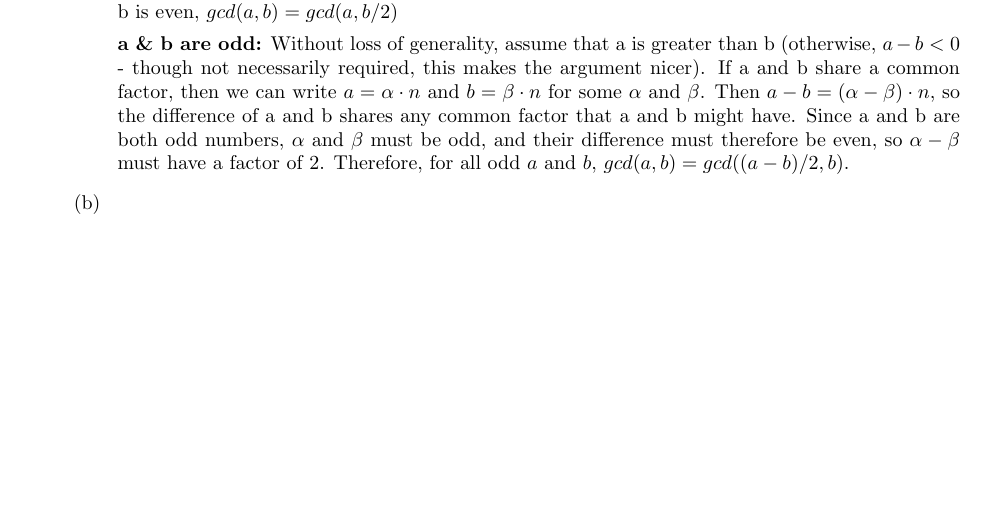
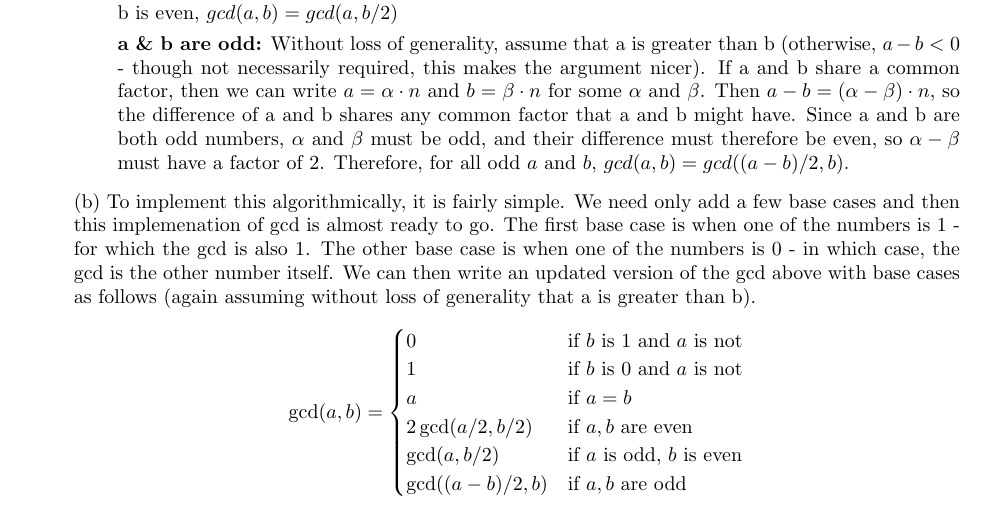
Before and after one commit to Poly1581/CS141HW1, a LaTeX problem sheet (hw1_s22.tex): part of page 5 of 5 before the commit and part of page 5 of 6 after it, cut so that both start at the same text, the shorter picture padded with empty space. Compiled offline with pdfLaTeX.

Commit message:
Added base cases to 5b

```diff
--- a/hw1_s22.tex
+++ b/hw1_s22.tex
@@ -237,7 +237,16 @@ $$\gcd(a, b) = \begin{cases}
 				\item[]{\textbf{a is odd \& b is even:}} If one of a and b are even and the other odd, we can swap them such that the first is odd and the second is even, so without loss of generality, it is enough to consider if only the second is even.  Since a is odd, it has no factors of two, so $gcd(a,b)$ must itself be odd.  Therefore, we can remove as many 2's as necessary from b to make it odd, and so if a is odd and b is even, $gcd(a,b) = gcd(a,b/2)$
 				\item[]{\textbf{a \& b are odd:}} Without loss of generality, assume that a is greater than b (otherwise, $a-b < 0$ - though not necessarily required, this makes the argument nicer).  If a and b share a common factor, then we can write $a=\alpha \cdot n$ and $b=\beta \cdot n$ for some $\alpha$ and $\beta$.  Then $a-b=(\alpha - \beta)\cdot n$, so the difference of a and b shares any common factor that a and b might have.  Since a and b are both odd numbers, $\alpha$ and $\beta$ must be odd, and their difference must therefore be even, so $\alpha - \beta$ must have a factor of $2$.  Therefore, for all odd $a$ and $b$, $gcd(a,b)=gcd((a-b)/2,b)$.
 			\end{itemize}
-	\item[]{(b)}
+	\item[]{(b)} To implement this algorithmically, it is fairly simple.  We need only add a few base cases and then this implemenation of gcd is almost ready to go.  The first base case is when one of the numbers is 1 - for which the gcd is also 1.  The other base case is when one of the numbers is 0 - in which case, the gcd is the other number itself.  We can then write an updated version of the gcd above with base cases as follows (again assuming without loss of generality that a is greater than b).
+	$$\gcd(a, b) = \begin{cases}
+	0 & \text{if $b$ is 1 and $a$ is not} \\
+	1 & \text{if $b$ is 0 and $a$ is not} \\
+	a & \text{if $a=b$} \\
+	2\gcd(a/2,b/2) & \text{if $a,b$ are even} \\
+	\gcd(a,b/2) & \text{if $a$ is odd, $b$ is even} \\
+	\gcd((a-b)/2,b) & \text{if $a,b$ are odd}
+	\end{cases}$$
+\noindent
 \end{itemize}
 \end{solution}
 
```
Also changed, not shown: hw1_s22.pdf.
